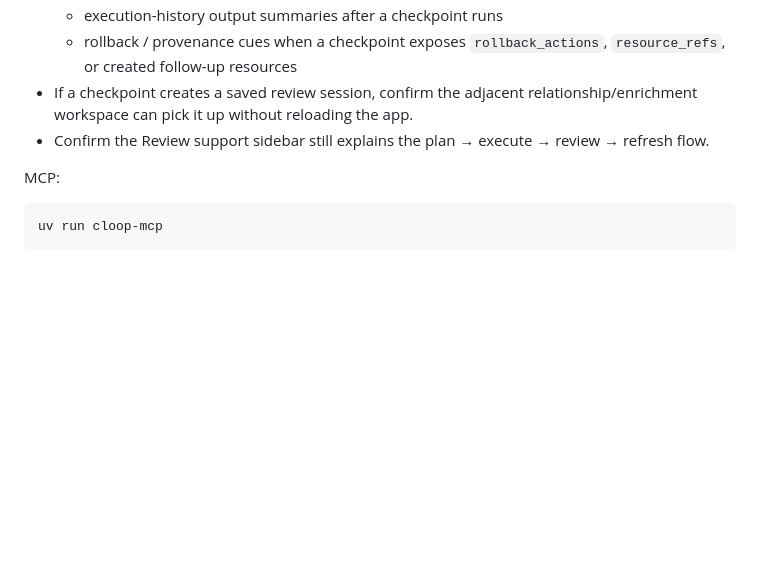
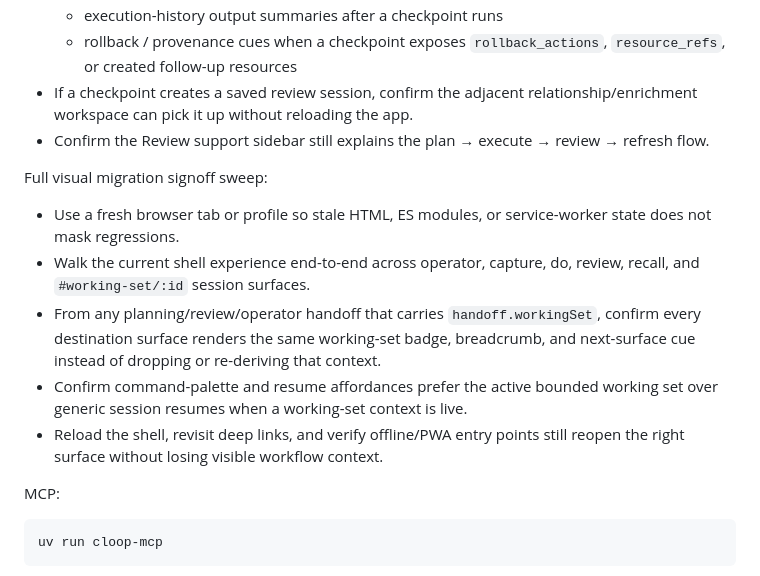
Before and after one commit to fitchmultz/cloop, a Markdown page: docs/verification_checklist.md, the part around the change. Drawn GitHub-style; blank space fills up the shorter version.

Commit message:
docs: track full visual migration signoff sweep

````diff
--- a/docs/verification_checklist.md
+++ b/docs/verification_checklist.md
@@ -113,6 +113,13 @@ Review-tab smoke checklist:
 - If a checkpoint creates a saved review session, confirm the adjacent relationship/enrichment workspace can pick it up without reloading the app.
 - Confirm the Review support sidebar still explains the plan → execute → review → refresh flow.
 
+Full visual migration signoff sweep:
+- Use a fresh browser tab or profile so stale HTML, ES modules, or service-worker state does not mask regressions.
+- Walk the current shell experience end-to-end across operator, capture, do, review, recall, and `#working-set/:id` session surfaces.
+- From any planning/review/operator handoff that carries `handoff.workingSet`, confirm every destination surface renders the same working-set badge, breadcrumb, and next-surface cue instead of dropping or re-deriving that context.
+- Confirm command-palette and resume affordances prefer the active bounded working set over generic session resumes when a working-set context is live.
+- Reload the shell, revisit deep links, and verify offline/PWA entry points still reopen the right surface without losing visible workflow context.
+
 MCP:
 
 ```bash
````
